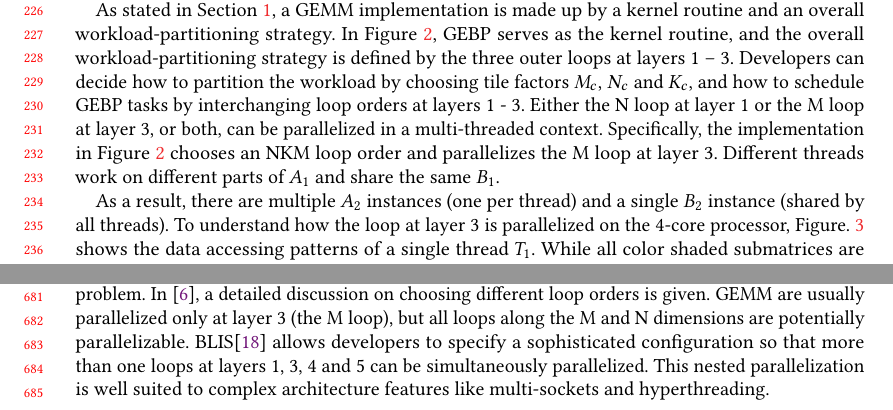
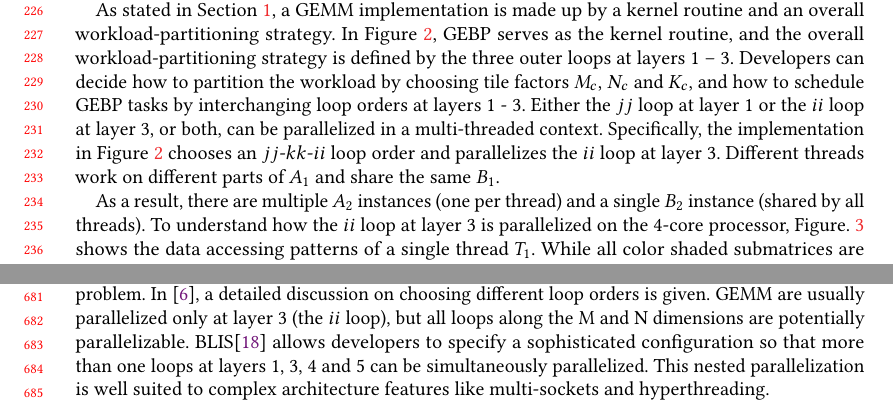
Before and after one commit to pysuxing/taco, a LaTeX paper (main.tex, which reads background.tex, related.tex): two parts of pages 5 and 14 of 16, joined at a grey line, cut so that both start at the same text. Compiled offline with pdfLaTeX.

Commit message:
Change the loop name N, K, M to jj, kk, ii

```diff
--- a/background.tex
+++ b/background.tex
@@ -193,18 +193,19 @@ and the overall workload-partitioning strategy is defined by the three outer loo
 Developers can decide how to partition the workload by choosing
 tile factors $M_c$, $N_c$ and $K_c$,
 and how to schedule GEBP tasks by interchanging loop orders at layers 1 - 3.
-Either the N loop at layer 1 or the M loop at layer 3, or
-both,
+Either the $jj$ loop at layer 1 or the $ii$ loop at layer 3, or both,
 can be parallelized in a multi-threaded context.
 Specifically, the implementation in Figure~\ref{fig:gemm}
-chooses an NKM loop order and parallelizes the M loop at layer 3.
+chooses an $jj\textrm{-}kk\textrm{-}ii$ loop order
+and parallelizes the $ii$ loop at layer 3.
 Different threads work on different parts of $A_1$
 and share the same $B_1$.
 
 As a result, there are multiple $A_2$ instances (one per thread)
 and a single $B_2$ instance (shared by all threads).
-To understand how the loop at layer 3 is parallelized on the 4-core processor,
-Figure.~\ref{fig:workload} shows the data accessing patterns of a single thread $T_1$.
+To understand how the $ii$ loop at layer 3 is parallelized on the 4-core processor,
+Figure.~\ref{fig:workload} shows the data accessing patterns
+of a single thread $T_1$.
 While all color shaded submatrices are accessed by $T_1$,
 only the z-curve masked submatrices (a subset of color shaded ones)
 are packed by the thread.
--- a/related.tex
+++ b/related.tex
@@ -64,14 +64,11 @@ As far as we know, this paper is the first to
 address the problem of cache sharing with non-LRU replacement policies,
 and SCP serves as the first work to address this problem.
 In \cite{gotogemm}, a detailed discussion on
-choosing
-different loop orders is given.
-GEMM are usually parallelized only at
-layer 3 (the M loop),
+choosing different loop orders is given.
+GEMM are usually parallelized only at layer 3 (the $ii$ loop),
 but all loops along the M and N dimensions are potentially parallelizable.
 BLIS\cite{blispar} allows developers to specify a sophisticated configuration
-so
-that more than one loops at layers 1, 3, 4 and 5
+so that more than one loops at layers 1, 3, 4 and 5
 can be simultaneously parallelized.
 This nested parallelization is well suited to complex architecture features
 like multi-sockets and hyperthreading.
```
